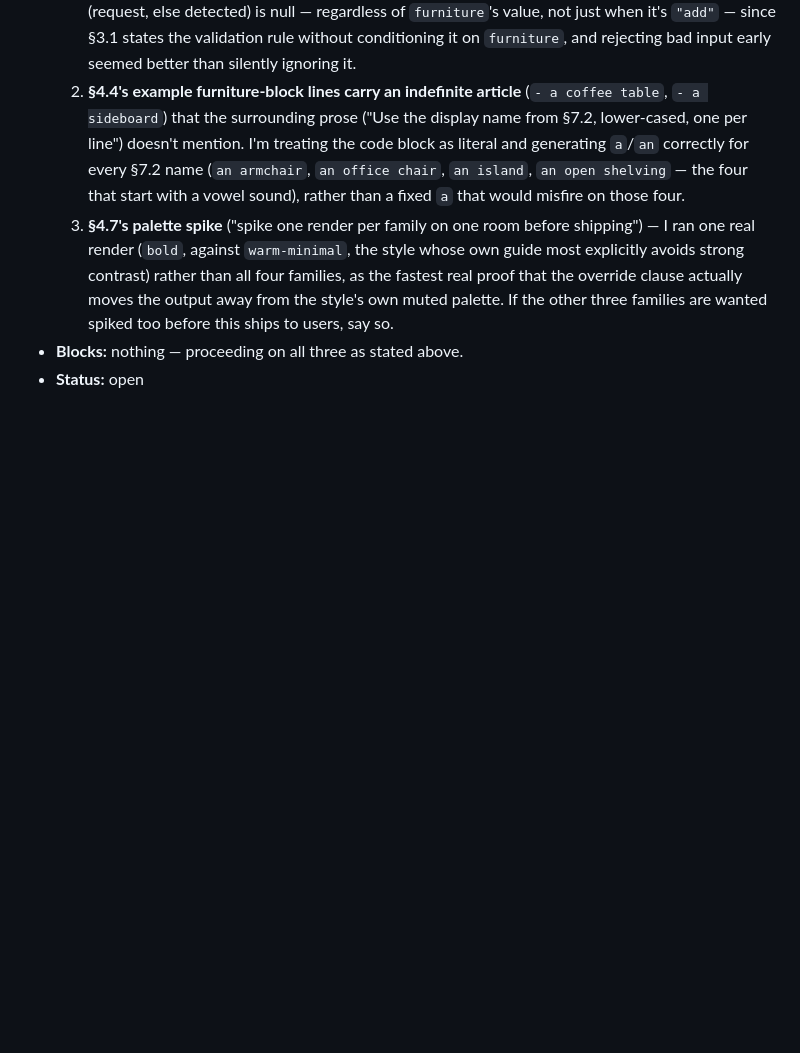
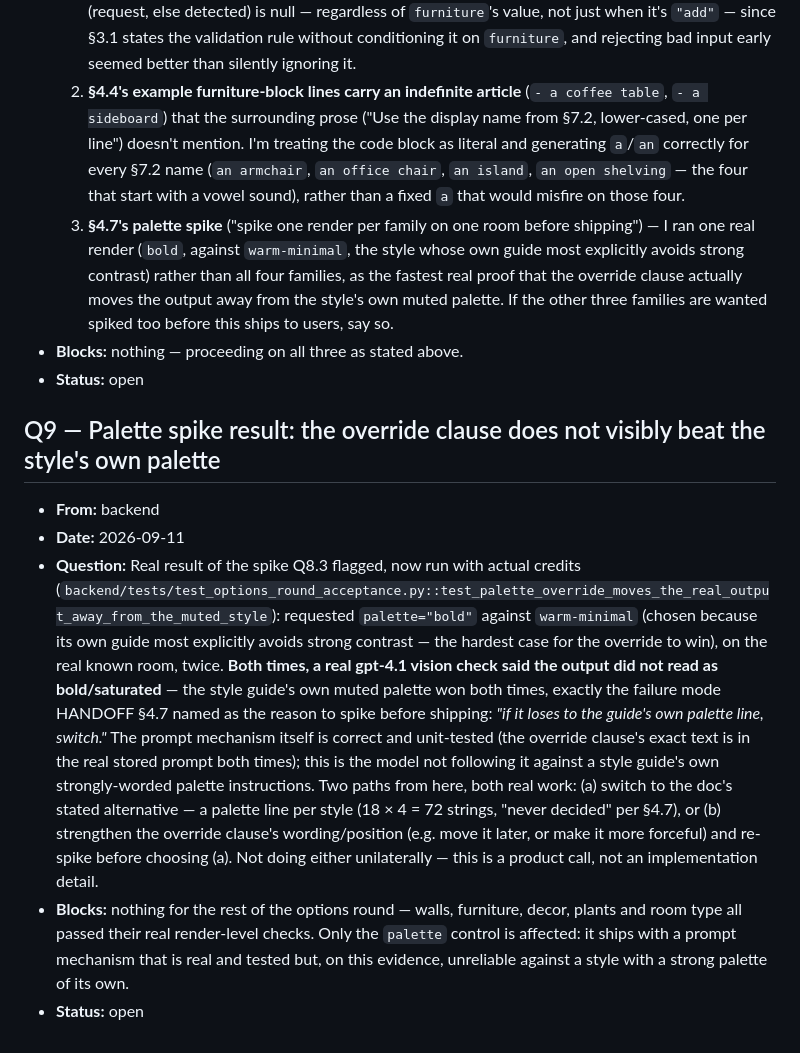
Before and after one commit to pkbims/test_app_1, a Markdown page: ORCH-QUESTIONS.md, the part around the change. Drawn GitHub-style; blank space fills up the shorter version.

Commit message:
docs: ORCH-QUESTIONS Q9 — real palette spike result, needs a product decision
Ran the render-level acceptance tests with real credits. 4/6 passed outright
(room type, walls, furniture, decor); plants passed on retest (the one
failure was preservation_check noise — HANDOFF's own acknowledged
imperfection — not a prompt defect, confirmed by a clean rerun). Palette
failed twice in a row: the override clause is real and present in the stored
prompt both times, but a real vision check confirms warm-minimal's own muted
palette wins over a requested "bold" override. Exactly the contingency
HANDOFF §4.7 flagged before shipping. Logged as Q9 — needs a product call,
not something to fix unilaterally.

```diff
--- a/ORCH-QUESTIONS.md
+++ b/ORCH-QUESTIONS.md
@@ -236,3 +236,30 @@ Format:
      families are wanted spiked too before this ships to users, say so.
 - **Blocks:** nothing — proceeding on all three as stated above.
 - **Status:** open
+
+## Q9 — Palette spike result: the override clause does not visibly beat the style's own palette
+- **From:** backend
+- **Date:** 2026-09-11
+- **Question:** Real result of the spike Q8.3 flagged, now run with actual credits
+  (`backend/tests/test_options_round_acceptance.py::test_palette_override_moves_the_real_output_away_from_the_muted_style`):
+  requested `palette="bold"` against `warm-minimal` (chosen because its own guide
+  most explicitly avoids strong contrast — the hardest case for the override to
+  win), on the real known room, twice. **Both times, a real gpt-4.1 vision check
+  said the output did not read as bold/saturated** — the style guide's own muted
+  palette won both times, exactly the failure mode HANDOFF §4.7 named as the
+  reason to spike before shipping: *"if it loses to the guide's own palette line,
+  switch."* The prompt mechanism itself is correct and unit-tested (the override
+  clause's exact text is in the real stored prompt both times); this is the model
+  not following it against a style guide's own strongly-worded palette
+  instructions.
+  Two paths from here, both real work: (a) switch to the doc's stated alternative
+  — a palette line per style (18 × 4 = 72 strings, "never decided" per §4.7), or
+  (b) strengthen the override clause's wording/position (e.g. move it later, or
+  make it more forceful) and re-spike before choosing (a). Not doing either
+  unilaterally — this is a product call, not an implementation detail.
+- **Blocks:** nothing for the rest of the options round — walls, furniture, decor,
+  plants and room type all passed their real render-level checks. Only the
+  `palette` control is affected: it ships with a prompt mechanism that is real
+  and tested but, on this evidence, unreliable against a style with a strong
+  palette of its own.
+- **Status:** open
```
